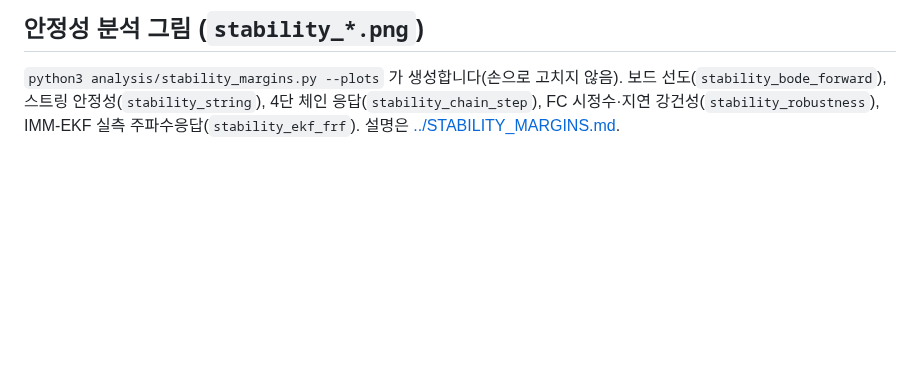
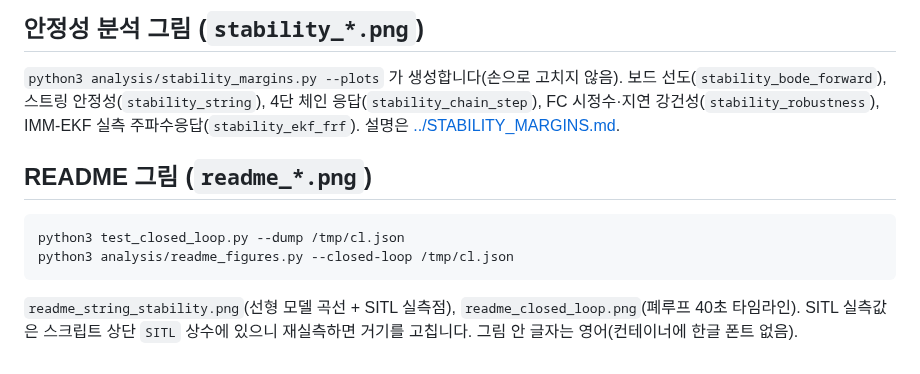
Before and after one commit to qewr1234/Leader-Follower-Drone, a Markdown page: docs/images/README.md, the part around the change. Rendered like a GitHub page; blank space fills up the shorter version.

````diff
--- a/docs/images/README.md
+++ b/docs/images/README.md
@@ -29,3 +29,12 @@ GitHub 본문 폭(약 860px)으로 줄어들어도 읽히도록 글자 크기를
 `python3 analysis/stability_margins.py --plots` 가 생성합니다(손으로 고치지 않음). 보드 선도(`stability_bode_forward`),
 스트링 안정성(`stability_string`), 4단 체인 응답(`stability_chain_step`), FC 시정수·지연 강건성(`stability_robustness`),
 IMM-EKF 실측 주파수응답(`stability_ekf_frf`). 설명은 [../STABILITY_MARGINS.md](../STABILITY_MARGINS.md).
+
+## README 그림 (`readme_*.png`)
+
+```bash
+python3 test_closed_loop.py --dump /tmp/cl.json
+python3 analysis/readme_figures.py --closed-loop /tmp/cl.json
+```
+`readme_string_stability.png`(선형 모델 곡선 + SITL 실측점), `readme_closed_loop.png`(폐루프 40초 타임라인). SITL 실측값은
+스크립트 상단 `SITL` 상수에 있으니 재실측하면 거기를 고칩니다. 그림 안 글자는 영어(컨테이너에 한글 폰트 없음).
````
Also changed, not shown: README.md (+17 -0 lines), docs/images/readme_closed_loop.png (added), docs/images/readme_string_stability.png (added), 2 other files.
